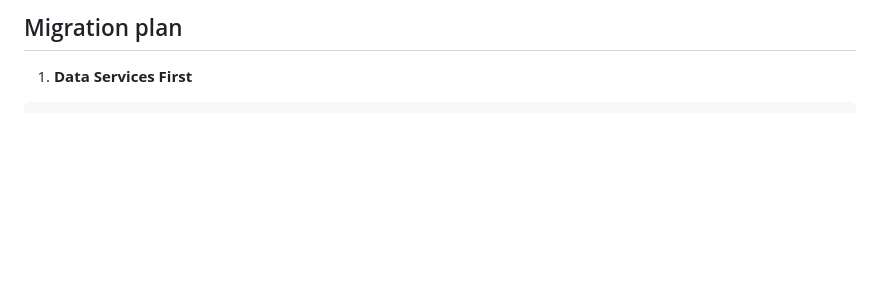
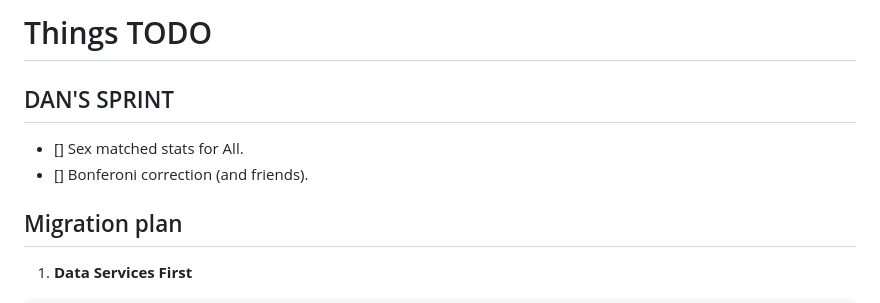
Before and after one commit to dbolser/Nomaly-Target-Explorer, a Markdown page: TODO.md, the part around the change. GitHub-like rendering; blank space fills up the shorter version.

Commit message:
TODO'ING

```diff
--- a/TODO.md
+++ b/TODO.md
@@ -1,4 +1,10 @@
 
+# Things TODO
+
+## DAN'S SPRINT
+
+- [] Sex matched stats for All.
+- [] Bonferoni correction (and friends).
 
 
 ## Migration plan
```
